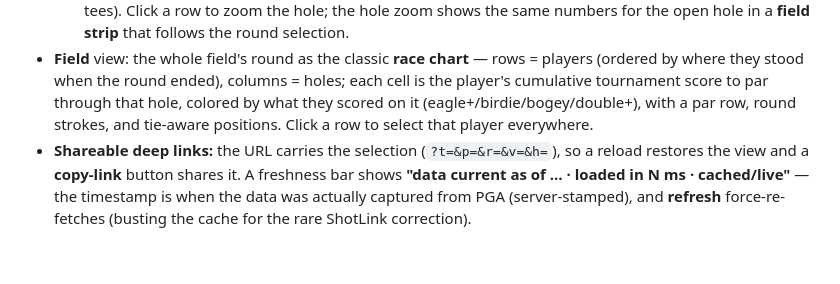
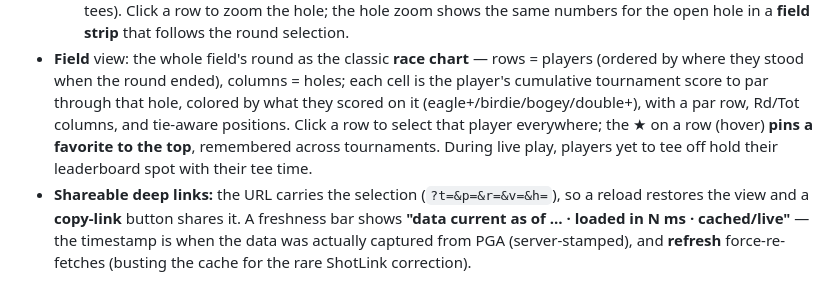
Before and after one commit to grahamsinger/quick-look-golf, a Markdown page: README.md, the part around the change. Drawn GitHub-style; blank space fills up the shorter version.

Commit message:
README: Field view favorites, Rd/Tot, live tee-time rows
Claude-Session: https://claude.ai/code/session_01Qq2kr7hDxCw9ftwFp3cFZ7

```diff
--- a/README.md
+++ b/README.md
@@ -75,8 +75,10 @@ default. Self-hosted Fraunces display serif.
   rows = players (ordered by where they stood when the round ended), columns =
   holes; each cell is the player's cumulative tournament score to par through
   that hole, colored by what they scored on it (eagle+/birdie/bogey/double+),
-  with a par row, round strokes, and tie-aware positions. Click a row to
-  select that player everywhere.
+  with a par row, Rd/Tot columns, and tie-aware positions. Click a row to
+  select that player everywhere; the ★ on a row (hover) **pins a favorite
+  to the top**, remembered across tournaments. During live play, players
+  yet to tee off hold their leaderboard spot with their tee time.
 - **Shareable deep links:** the URL carries the selection (`?t=&p=&r=&v=&h=`), so a
   reload restores the view and a **copy-link** button shares it. A freshness bar
   shows **"data current as of … · loaded in N ms · cached/live"** — the timestamp
```
